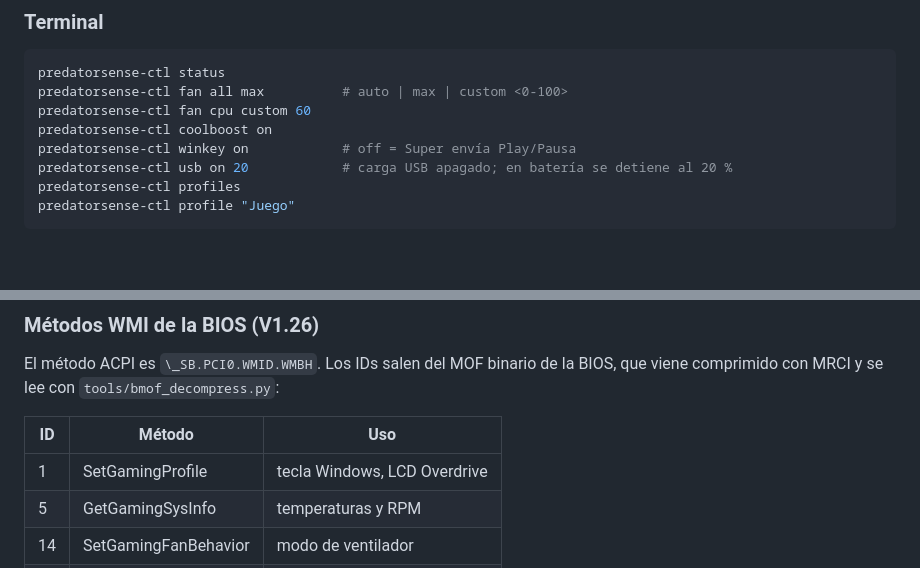
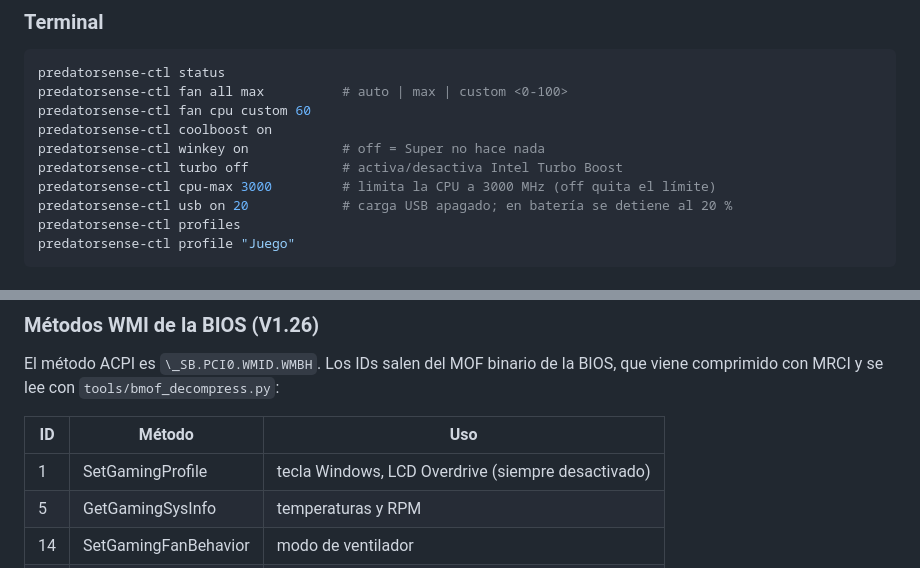
Before and after one commit to marcedpr45/PredatorSense-PH315-51, a Markdown page: README.md, 2 parts joined by grey strips. Drawn GitHub-style; blank space fills up the shorter version.

```diff
--- a/README.md
+++ b/README.md
@@ -87,7 +88,9 @@ predatorsense-ctl status
 predatorsense-ctl fan all max          # auto | max | custom <0-100>
 predatorsense-ctl fan cpu custom 60
 predatorsense-ctl coolboost on
-predatorsense-ctl winkey on            # off = Super envía Play/Pausa
+predatorsense-ctl winkey on            # off = Super no hace nada
+predatorsense-ctl turbo off            # activa/desactiva Intel Turbo Boost
+predatorsense-ctl cpu-max 3000         # limita la CPU a 3000 MHz (off quita el límite)
 predatorsense-ctl usb on 20            # carga USB apagado; en batería se detiene al 20 %
 predatorsense-ctl profiles
 predatorsense-ctl profile "Juego"
@@ -114,7 +117,7 @@ comprimido con MRCI y se lee con `tools/bmof_decompress.py`:
 
 | ID | Método | Uso |
 |---|---|---|
-| 1 | SetGamingProfile | tecla Windows, LCD Overdrive |
+| 1 | SetGamingProfile | tecla Windows, LCD Overdrive (siempre desactivado) |
 | 5 | GetGamingSysInfo | temperaturas y RPM |
 | 14 | SetGamingFanBehavior | modo de ventilador |
 | 16 | SetGamingFanSpeed | velocidad de ventilador |
```
Also changed, not shown: other parts of README.md (+14 -4 lines), docs/screenshots/ajustes.png, docs/screenshots/overclock.png, docs/screenshots/teclado.png (deleted), 9 other files.
